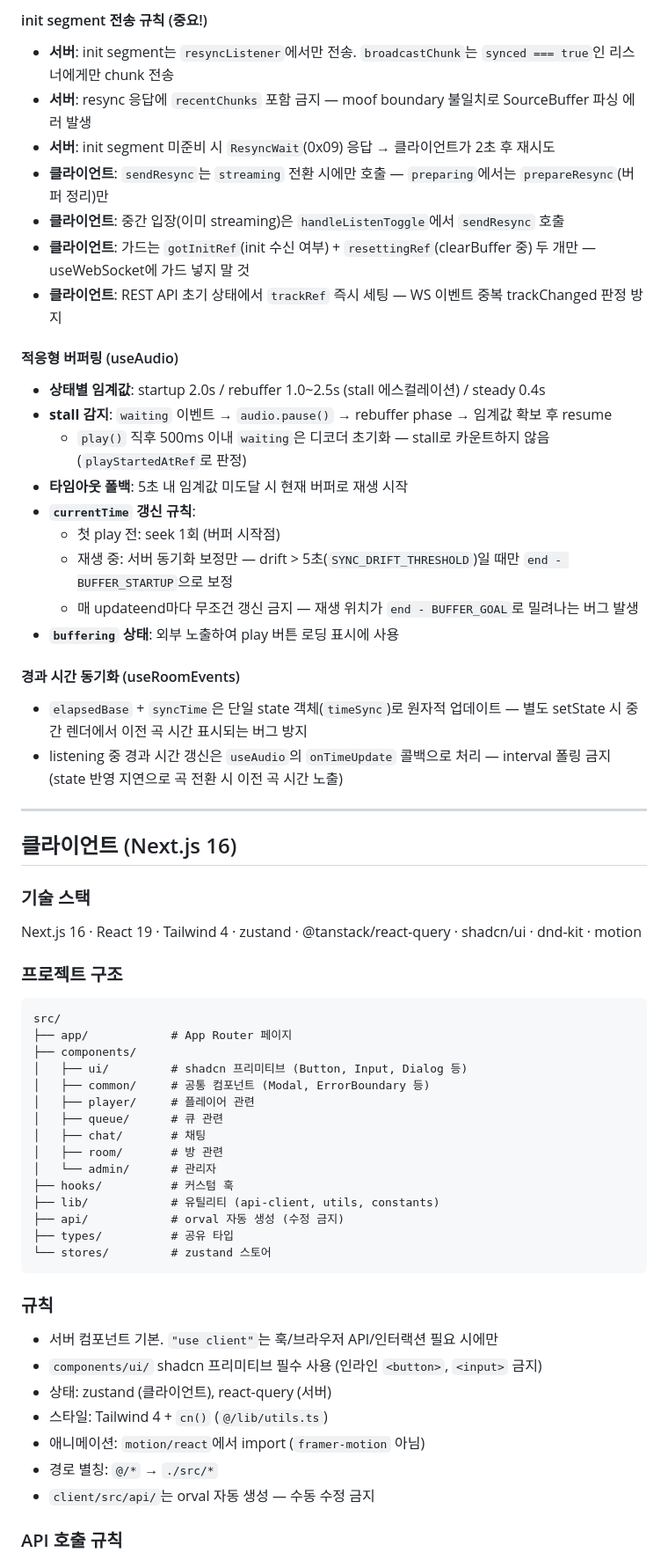
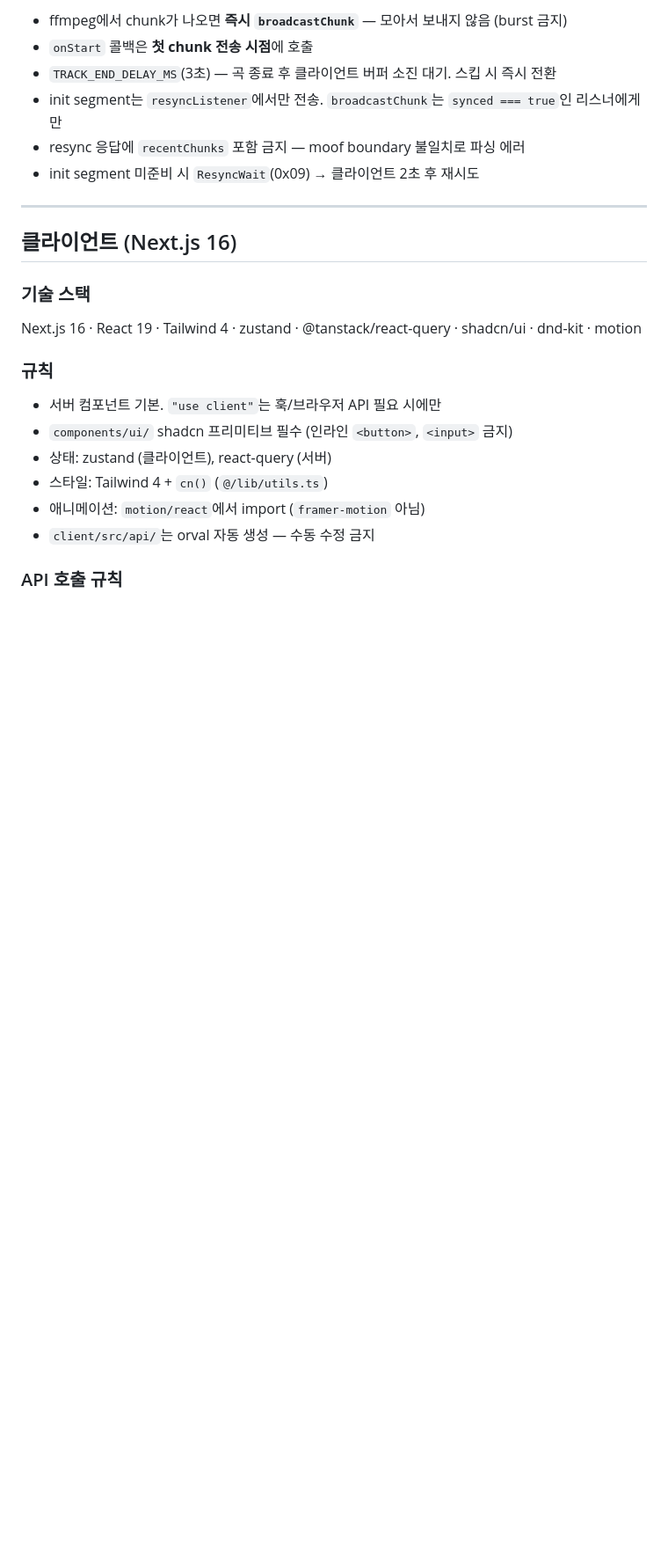
Before and after one commit to Protomothis/ShareAux, a Markdown page: AGENTS.md, the part around one of its changes. Shown at 88% size. Rendered like a GitHub page; blank space fills up the shorter version.

````diff
--- a/AGENTS.md
+++ b/AGENTS.md
@@ -160,29 +89,9 @@ src/
-#### init segment 전송 규칙 (중요!)
-
-- **서버**: init segment는 `resyncListener`에서만 전송. `broadcastChunk`는 `synced === true`인 리스너에게만 chunk 전송
-- **서버**: resync 응답에 `recentChunks` 포함 금지 — moof boundary 불일치로 SourceBuffer 파싱 에러 발생
-- **서버**: init segment 미준비 시 `ResyncWait`(0x09) 응답 → 클라이언트가 2초 후 재시도
-- **클라이언트**: `sendResync`는 `streaming` 전환 시에만 호출 — `preparing`에서는 `prepareResync`(버퍼 정리)만
-- **클라이언트**: 중간 입장(이미 streaming)은 `handleListenToggle`에서 `sendResync` 호출
-- **클라이언트**: 가드는 `gotInitRef`(init 수신 여부) + `resettingRef`(clearBuffer 중) 두 개만 — useWebSocket에 가드 넣지 말 것
-- **클라이언트**: REST API 초기 상태에서 `trackRef` 즉시 세팅 — WS 이벤트 중복 trackChanged 판정 방지
-
-#### 적응형 버퍼링 (useAudio)
-
-- **상태별 임계값**: startup 2.0s / rebuffer 1.0~2.5s (stall 에스컬레이션) / steady 0.4s
-- **stall 감지**: `waiting` 이벤트 → `audio.pause()` → rebuffer phase → 임계값 확보 후 resume
-  - `play()` 직후 500ms 이내 `waiting`은 디코더 초기화 — stall로 카운트하지 않음 (`playStartedAtRef`로 판정)
-- **타임아웃 폴백**: 5초 내 임계값 미도달 시 현재 버퍼로 재생 시작
-- **`currentTime` 갱신 규칙**:
-  - 첫 play 전: seek 1회 (버퍼 시작점)
-  - 재생 중: 서버 동기화 보정만 — drift > 5초(`SYNC_DRIFT_THRESHOLD`)일 때만 `end - BUFFER_STARTUP`으로 보정
-  - 매 updateend마다 무조건 갱신 금지 — 재생 위치가 `end - BUFFER_GOAL`로 밀려나는 버그 발생
-- **`buffering` 상태**: 외부 노출하여 play 버튼 로딩 표시에 사용
-
-#### 경과 시간 동기화 (useRoomEvents)
-
-- `elapsedBase` + `syncTime`은 단일 state 객체(`timeSync`)로 원자적 업데이트 — 별도 setState 시 중간 렌더에서 이전 곡 시간 표시되는 버그 방지
-- listening 중 경과 시간 갱신은 `useAudio`의 `onTimeUpdate` 콜백으로 처리 — interval 폴링 금지 (state 반영 지연으로 곡 전환 시 이전 곡 시간 노출)
+- ffmpeg에서 chunk가 나오면 **즉시 `broadcastChunk`** — 모아서 보내지 않음 (burst 금지)
+- `onStart` 콜백은 **첫 chunk 전송 시점**에 호출
+- `TRACK_END_DELAY_MS`(3초) — 곡 종료 후 클라이언트 버퍼 소진 대기. 스킵 시 즉시 전환
+- init segment는 `resyncListener`에서만 전송. `broadcastChunk`는 `synced === true`인 리스너에게만
+- resync 응답에 `recentChunks` 포함 금지 — moof boundary 불일치로 파싱 에러
+- init segment 미준비 시 `ResyncWait`(0x09) → 클라이언트 2초 후 재시도
 
 ---
 
@@ -192,34 +101,13 @@ src/
 
 Next.js 16 · React 19 · Tailwind 4 · zustand · @tanstack/react-query · shadcn/ui · dnd-kit · motion
 
-### 프로젝트 구조
-
-```
-src/
-├── app/            # App Router 페이지
-├── components/
-│   ├── ui/         # shadcn 프리미티브 (Button, Input, Dialog 등)
-│   ├── common/     # 공통 컴포넌트 (Modal, ErrorBoundary 등)
-│   ├── player/     # 플레이어 관련
-│   ├── queue/      # 큐 관련
-│   ├── chat/       # 채팅
-│   ├── room/       # 방 관련
-│   └── admin/      # 관리자
-├── hooks/          # 커스텀 훅
-├── lib/            # 유틸리티 (api-client, utils, constants)
-├── api/            # orval 자동 생성 (수정 금지)
-├── types/          # 공유 타입
-└── stores/         # zustand 스토어
-```
-
 ### 규칙
 
-- 서버 컴포넌트 기본. `"use client"`는 훅/브라우저 API/인터랙션 필요 시에만
-- `components/ui/` shadcn 프리미티브 필수 사용 (인라인 `<button>`, `<input>` 금지)
+- 서버 컴포넌트 기본. `"use client"`는 훅/브라우저 API 필요 시에만
+- `components/ui/` shadcn 프리미티브 필수 (인라인 `<button>`, `<input>` 금지)
 - 상태: zustand (클라이언트), react-query (서버)
 - 스타일: Tailwind 4 + `cn()` (`@/lib/utils.ts`)
 - 애니메이션: `motion/react`에서 import (`framer-motion` 아님)
-- 경로 별칭: `@/*` → `./src/*`
 - `client/src/api/`는 orval 자동 생성 — 수동 수정 금지
 
 ### API 호출 규칙
````
Also changed, not shown: other parts of AGENTS.md (+62 -107 lines).
